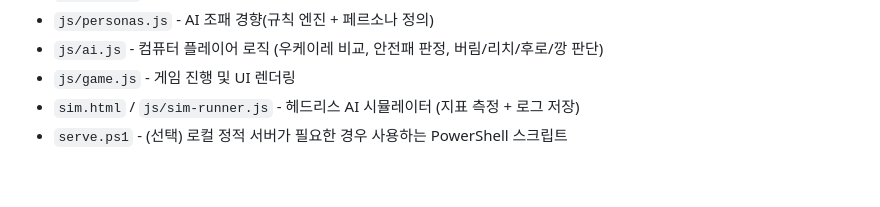
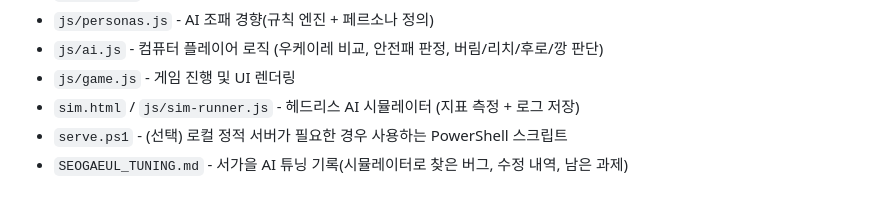
Before and after one commit to 2inkle/CP-, a Markdown page: README.md, the part around the change. Rendered like a GitHub page.

```diff
--- a/README.md
+++ b/README.md
@@ -93,3 +93,4 @@
 - `js/game.js` - 게임 진행 및 UI 렌더링
 - `sim.html` / `js/sim-runner.js` - 헤드리스 AI 시뮬레이터 (지표 측정 + 로그 저장)
 - `serve.ps1` - (선택) 로컬 정적 서버가 필요한 경우 사용하는 PowerShell 스크립트
+- `SEOGAEUL_TUNING.md` - 서가을 AI 튜닝 기록(시뮬레이터로 찾은 버그, 수정 내역, 남은 과제)
```
Also changed, not shown: SEOGAEUL_TUNING.md (added, +118 -0 lines).
